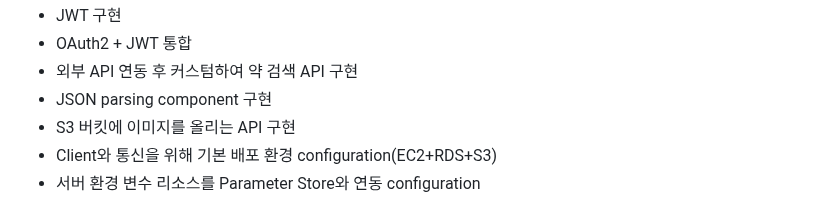
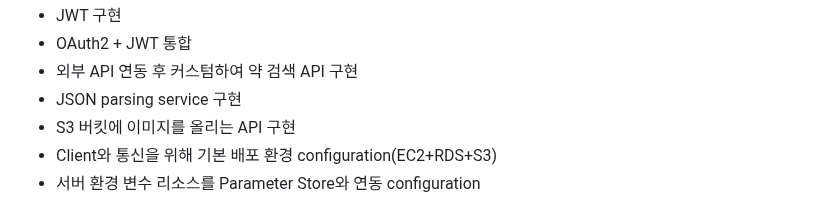
Before and after one commit to codestates-seb/seb43_main_009, a Markdown page: README.md, the part around the change. GitHub-like rendering; folded sections open.

```diff
--- a/README.md
+++ b/README.md
@@ -116,7 +116,7 @@
 - JWT 구현 <br/>
 - OAuth2 + JWT 통합 <br/>
 - 외부 API 연동 후 커스텀하여 약 검색 API 구현 <br/>
-- JSON parsing component 구현<br/>
+- JSON parsing service 구현<br/>
 - S3 버킷에 이미지를 올리는 API 구현 <br/>
 - Client와 통신을 위해 기본 배포 환경 configuration(EC2+RDS+S3) <br/>
 - 서버 환경 변수 리소스를 Parameter Store와 연동 configuration <br/>
```
